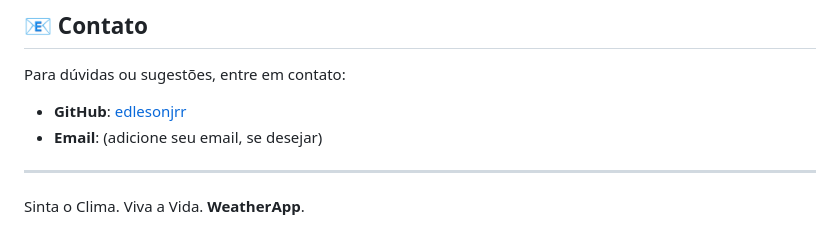
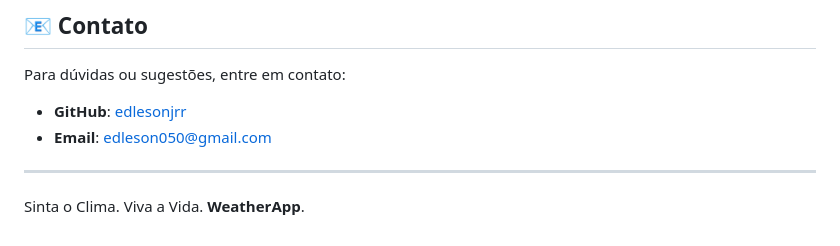
Before and after one commit to edlesonjrr/WeatherApp, a Markdown page: README.md, the part around the change. GitHub-like rendering.

Commit message:
Atualizando README com informações técnicas PT3

```diff
--- a/README.md
+++ b/README.md
@@ -124,7 +124,7 @@ Este projeto está licenciado sob a **MIT License**.
 Para dúvidas ou sugestões, entre em contato:
 
 - **GitHub**: [edlesonjrr](https://github.com/edlesonjrr)
-- **Email**: (adicione seu email, se desejar)
+- **Email**: edleson050@gmail.com
 
 ---
 
```
